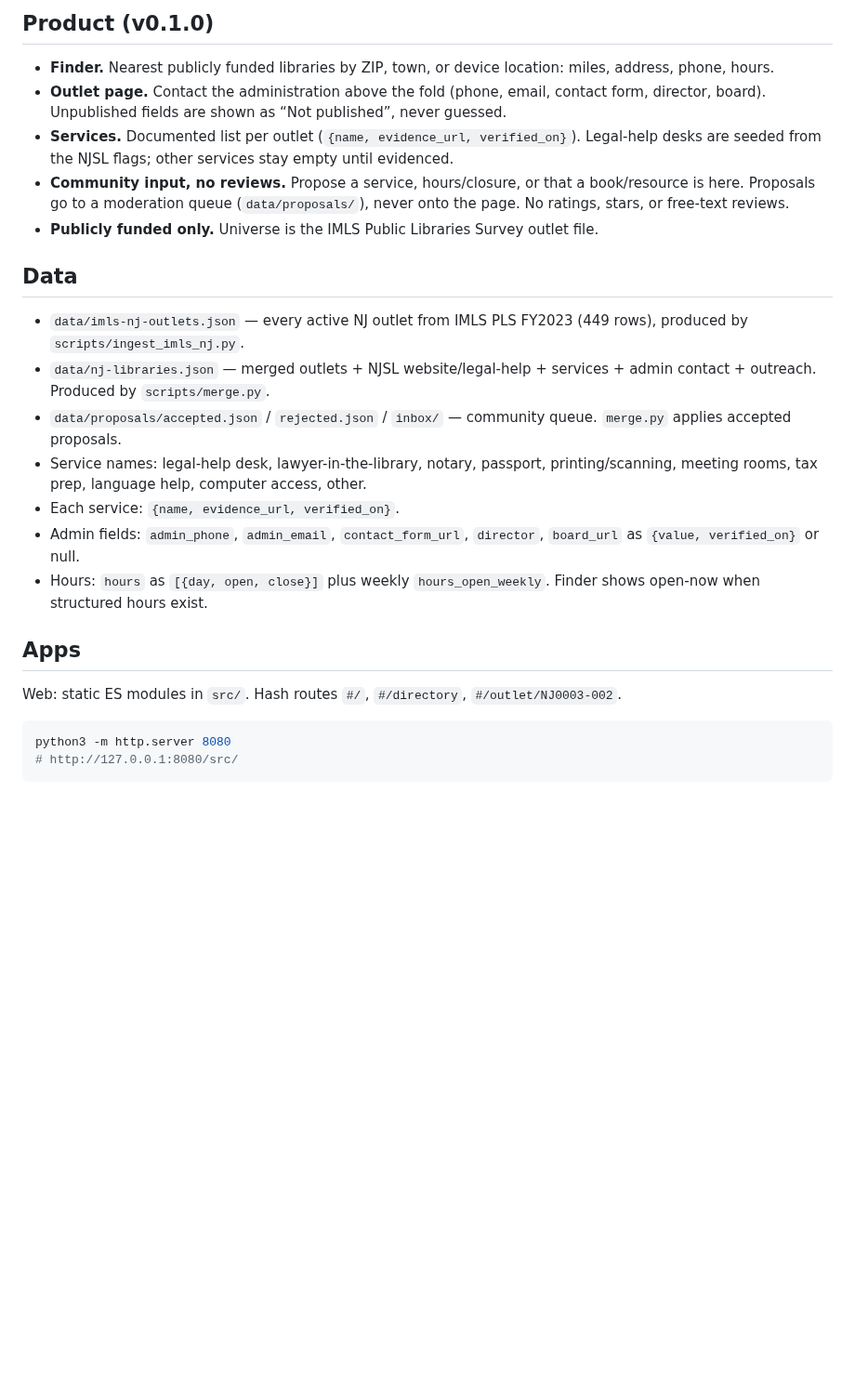
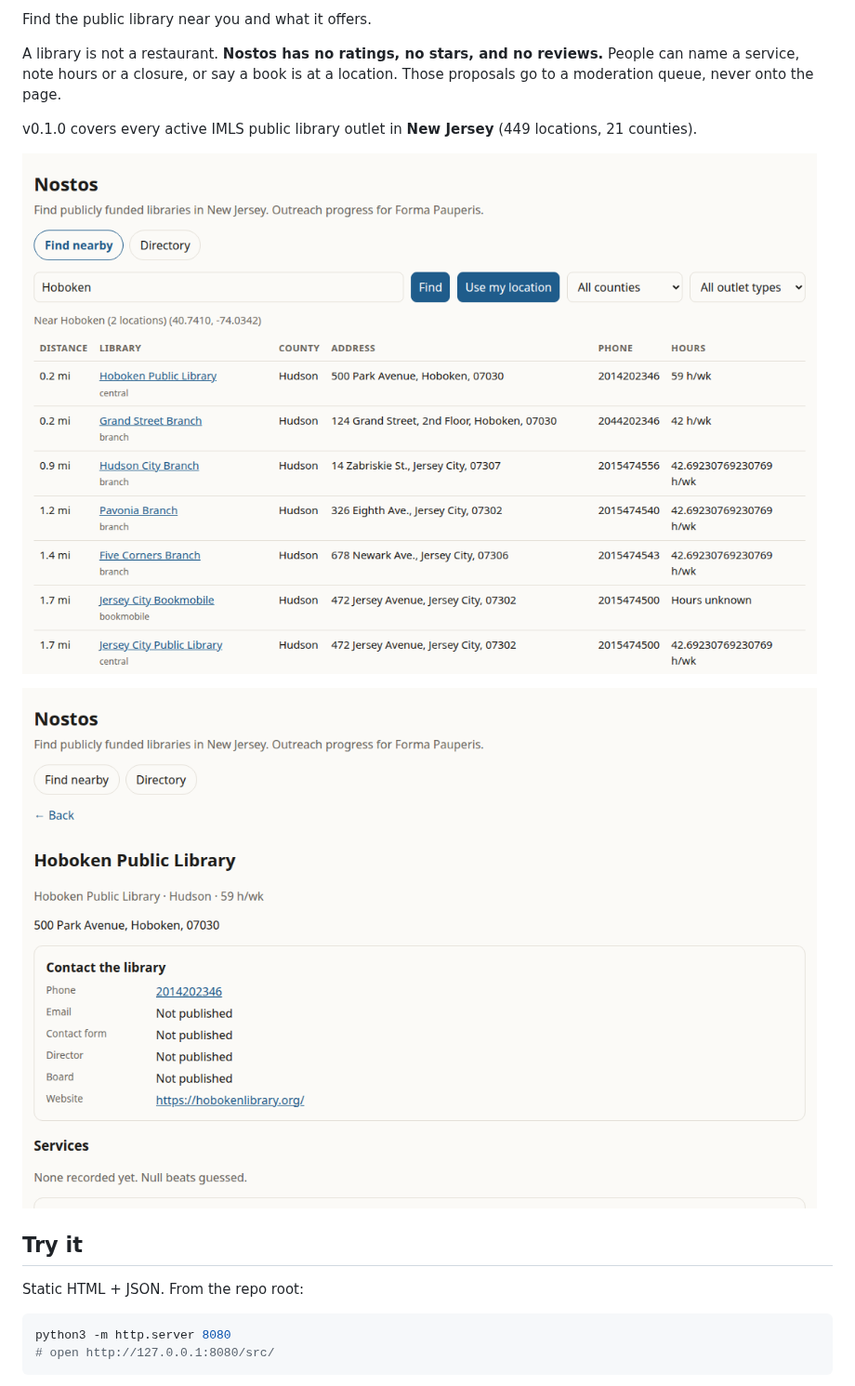
Before and after one commit to jacobyoby/nostos, a Markdown page: README.md, the part around one of its changes. Shown at 93% size. Rendered like a GitHub page; pictures changed too: docs/screenshots/finder.png (added), docs/screenshots/outlet.png (added); blank space fills up the shorter version.

````diff
--- a/README.md
+++ b/README.md
@@ -4,28 +5,23 @@ Find the public library near you and what it offers. **v0.1.0** covers every IML
 
-## Product (v0.1.0)
+Find the public library near you and what it offers.
 
-- **Finder.** Nearest publicly funded libraries by ZIP, town, or device location: miles, address, phone, hours.
-- **Outlet page.** Contact the administration above the fold (phone, email, contact form, director, board). Unpublished fields are shown as “Not published”, never guessed.
-- **Services.** Documented list per outlet (`{name, evidence_url, verified_on}`). Legal-help desks are seeded from the NJSL flags; other services stay empty until evidenced.
-- **Community input, no reviews.** Propose a service, hours/closure, or that a book/resource is here. Proposals go to a moderation queue (`data/proposals/`), never onto the page. No ratings, stars, or free-text reviews.
-- **Publicly funded only.** Universe is the IMLS Public Libraries Survey outlet file.
+A library is not a restaurant. **Nostos has no ratings, no stars, and no reviews.** People can name a service, note hours or a closure, or say a book is at a location. Those proposals go to a moderation queue, never onto the page.
 
-## Data
+v0.1.0 covers every active IMLS public library outlet in **New Jersey** (449 locations, 21 counties).
 
-- `data/imls-nj-outlets.json` — every active NJ outlet from IMLS PLS FY2023 (449 rows), produced by `scripts/ingest_imls_nj.py`.
-- `data/nj-libraries.json` — merged outlets + NJSL website/legal-help + services + admin contact + outreach. Produced by `scripts/merge.py`.
-- `data/proposals/accepted.json` / `rejected.json` / `inbox/` — community queue. `merge.py` applies accepted proposals.
-- Service names: legal-help desk, lawyer-in-the-library, notary, passport, printing/scanning, meeting rooms, tax prep, language help, computer access, other.
-- Each service: `{name, evidence_url, verified_on}`.
-- Admin fields: `admin_phone`, `admin_email`, `contact_form_url`, `director`, `board_url` as `{value, verified_on}` or null.
-- Hours: `hours` as `[{day, open, close}]` plus weekly `hours_open_weekly`. Finder shows open-now when structured hours exist.
+<p>
+  <img src="docs/screenshots/finder.png" alt="Finder: libraries near Hoboken, sorted by miles" width="900">
+</p>
+<p>
+  <img src="docs/screenshots/outlet.png" alt="Outlet page: contact the library above the fold" width="900">
+</p>
 
-## Apps
+## Try it
 
-Web: static ES modules in `src/`. Hash routes `#/`, `#/directory`, `#/outlet/NJ0003-002`.
+Static HTML + JSON. From the repo root:
 
 ```bash
 python3 -m http.server 8080
-# http://127.0.0.1:8080/src/
+# open http://127.0.0.1:8080/src/
 ```
 
````
Also changed, not shown: other parts of README.md (+41 -16 lines).
